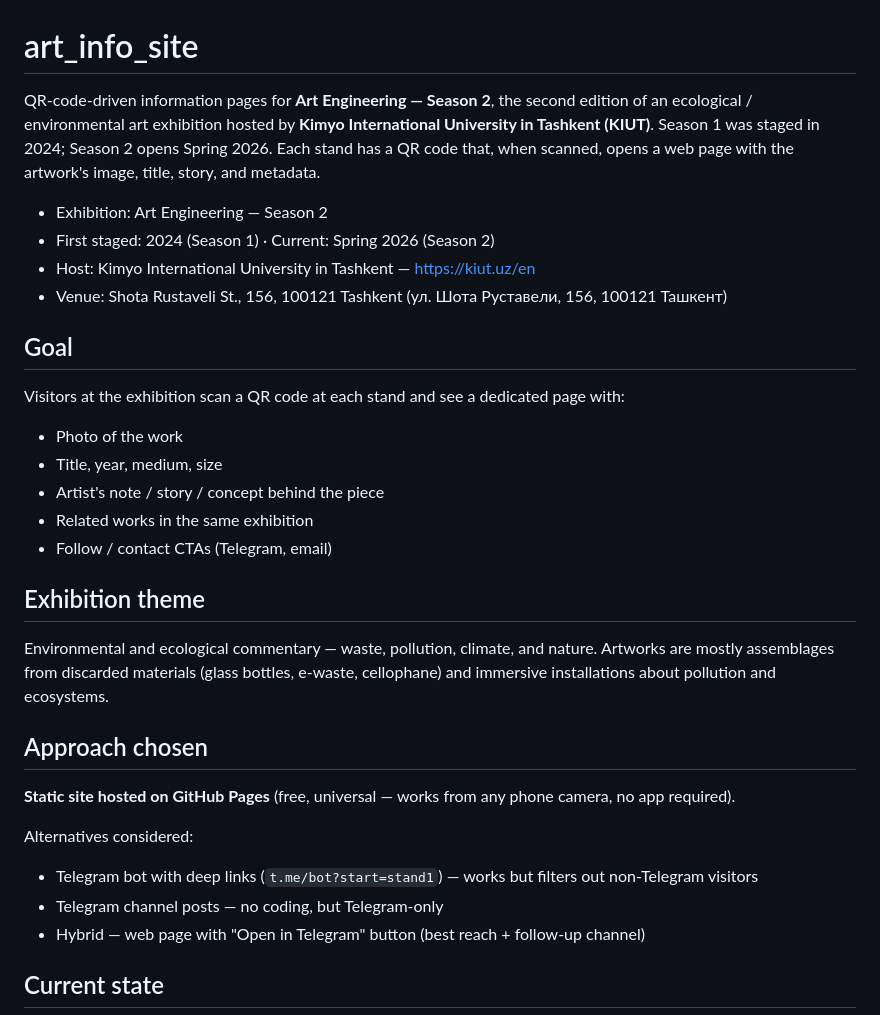
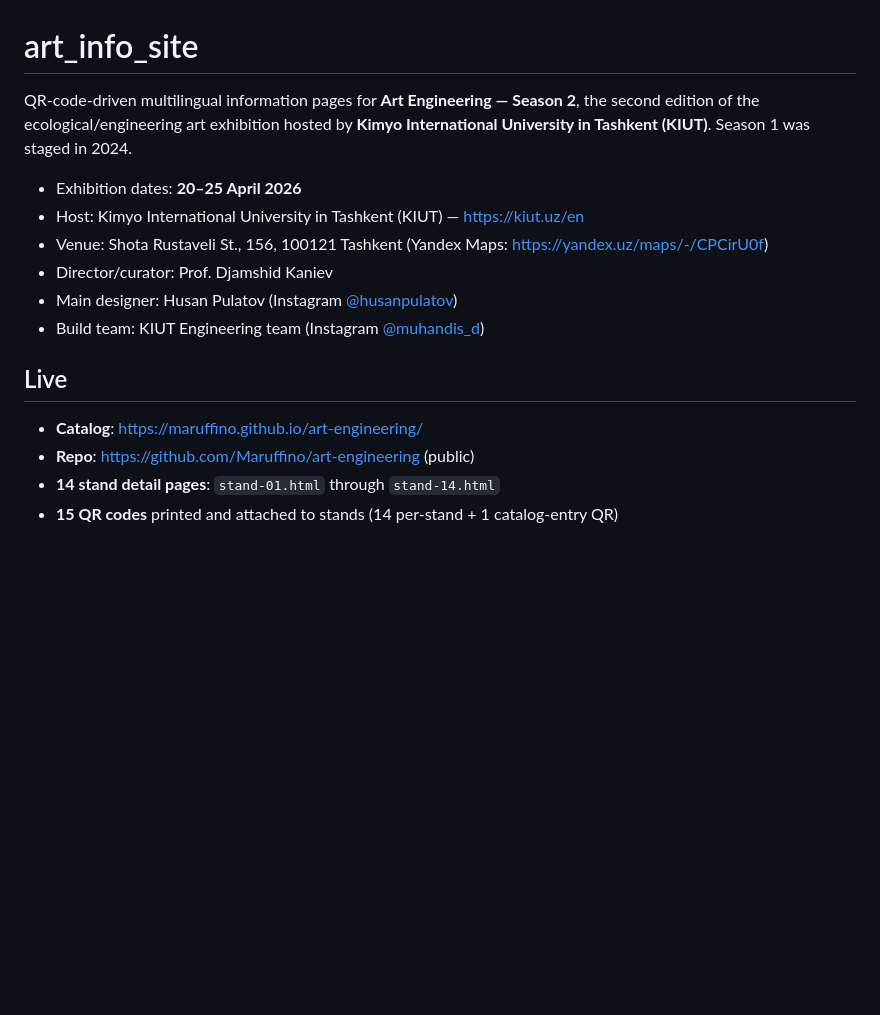
Before and after one commit to Maruffino/art-engineering, a Markdown page: PROJECT.md, the part around one of its changes. GitHub-like rendering; blank space fills up the shorter version.

```diff
--- a/PROJECT.md
+++ b/PROJECT.md
@@ -1,33 +1,18 @@
 # art_info_site
 
-QR-code-driven information pages for **Art Engineering — Season 2**, the second edition of an ecological / environmental art exhibition hosted by **Kimyo International University in Tashkent (KIUT)**. Season 1 was staged in 2024; Season 2 opens Spring 2026. Each stand has a QR code that, when scanned, opens a web page with the artwork's image, title, story, and metadata.
+QR-code-driven multilingual information pages for **Art Engineering — Season 2**, the second edition of the ecological/engineering art exhibition hosted by **Kimyo International University in Tashkent (KIUT)**. Season 1 was staged in 2024.
 
-- Exhibition: Art Engineering — Season 2
-- First staged: 2024 (Season 1) · Current: Spring 2026 (Season 2)
-- Host: Kimyo International University in Tashkent — https://kiut.uz/en
-- Venue: Shota Rustaveli St., 156, 100121 Tashkent (ул. Шота Руставели, 156, 100121 Ташкент)
+- Exhibition dates: **20–25 April 2026**
+- Host: Kimyo International University in Tashkent (KIUT) — https://kiut.uz/en
+- Venue: Shota Rustaveli St., 156, 100121 Tashkent (Yandex Maps: https://yandex.uz/maps/-/CPCirU0f)
+- Director/curator: Prof. Djamshid Kaniev
+- Main designer: Husan Pulatov (Instagram [@husanpulatov](https://www.instagram.com/husanpulatov))
+- Build team: KIUT Engineering team (Instagram [@muhandis_d](https://www.instagram.com/muhandis_d))
 
-## Goal
+## Live
 
-Visitors at the exhibition scan a QR code at each stand and see a dedicated page with:
-- Photo of the work
-- Title, year, medium, size
-- Artist's note / story / concept behind the piece
-- Related works in the same exhibition
-- Follow / contact CTAs (Telegram, email)
+- **Catalog**: https://maruffino.github.io/art-engineering/
+- **Repo**: https://github.com/Maruffino/art-engineering (public)
+- **14 stand detail pages**: `stand-01.html` through `stand-14.html`
+- **15 QR codes** printed and attached to stands (14 per-stand + 1 catalog-entry QR)
 
-## Exhibition theme
-
-Environmental and ecological commentary — waste, pollution, climate, and nature. Artworks are mostly assemblages from discarded materials (glass bottles, e-waste, cellophane) and immersive installations about pollution and ecosystems.
-
-## Approach chosen
-
-**Static site hosted on GitHub Pages** (free, universal — works from any phone camera, no app required).
-
-Alternatives considered:
-- Telegram bot with deep links (`t.me/bot?start=stand1`) — works but filters out non-Telegram visitors
-- Telegram channel posts — no coding, but Telegram-only
-- Hybrid — web page with "Open in Telegram" button (best reach + follow-up channel)
-
-## Current state
-
```
Also changed, not shown: other parts of PROJECT.md (+74 -44 lines).
